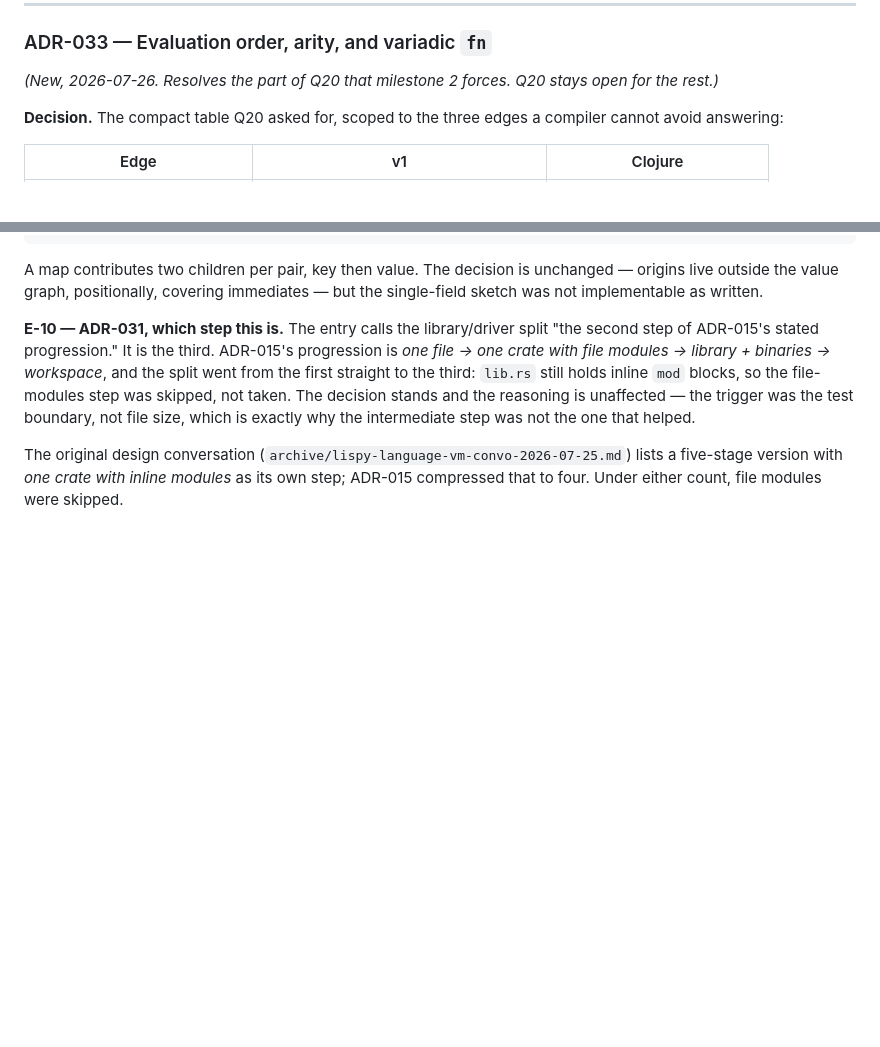
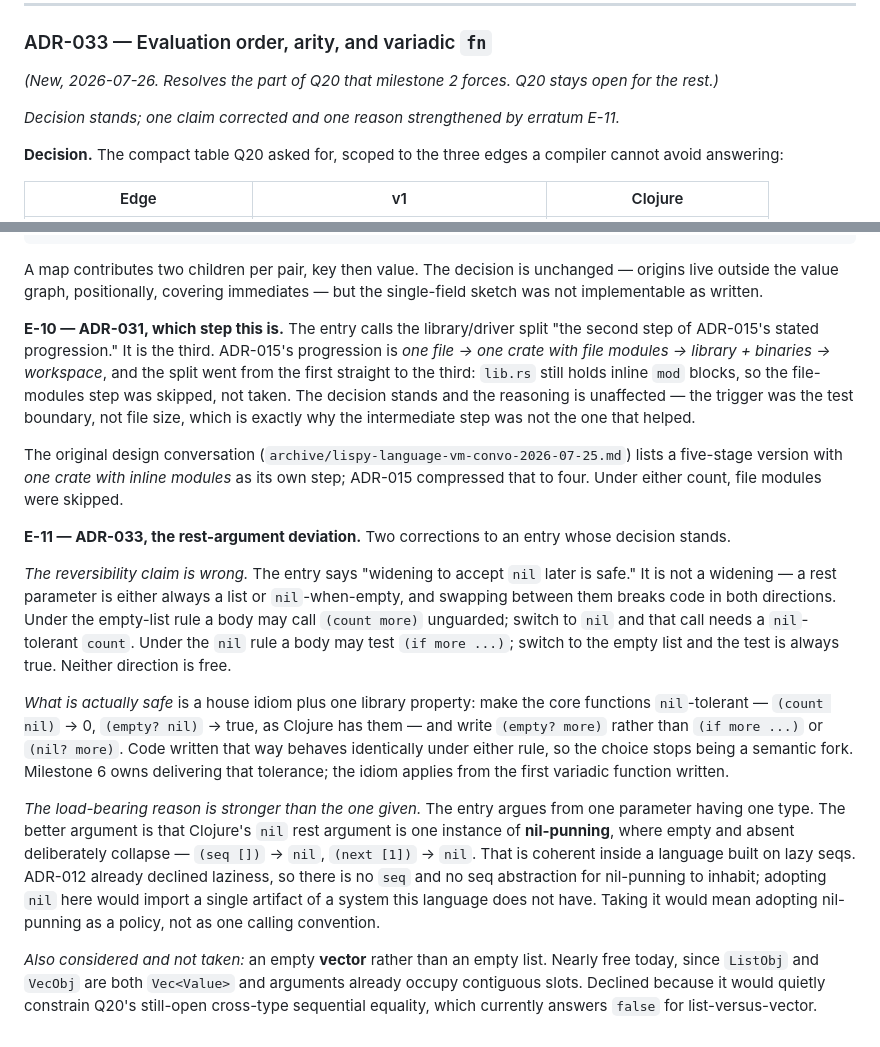
Before and after one commit to mparrett/apolisp, a Markdown page: docs/ADR.md, 2 parts joined by grey strips. Drawn GitHub-style; blank space fills up the shorter version.

Commit message:
docs: E-11 — correct ADR-033's reversibility claim, strengthen its reason
ADR-033 stands. Two things in it were wrong or weaker than they should be.

The entry says "widening to accept nil later is safe." It is not a widening. A
rest parameter is either always a list or nil-when-empty, and swapping breaks
code in both directions: under the empty-list rule a body calls (count more)
unguarded, and under the nil rule a body tests (if more ...). Neither direction
is free, and saying otherwise makes the decision look cheaper to revisit than it
is.

What is actually safe is nil-tolerant core functions plus the (empty? more)
idiom, which behaves identically under either rule. Filed against Q20's
milestone-6 list, since that tolerance is now load-bearing rather than a
convenience.

The reason given was "one parameter, one type." The better one is that Clojure's
nil rest argument is an instance of nil-punning, which is coherent inside a
language built on lazy seqs — and ADR-012 already declined laziness, so there is
no seq for it to inhabit. Adopting nil here imports one artifact of a system
this language does not have. That distinction only surfaced when the options
were laid out side by side, which is the argument for laying them out.

Also records the option not taken: an empty vector rather than an empty list,
nearly free today since both are Vec<Value>, declined because it would quietly
constrain Q20's still-open cross-type sequential equality.

Co-Authored-By: Claude Opus 5 (1M context) <noreply@anthropic.com>

```diff
--- a/docs/ADR.md
+++ b/docs/ADR.md
@@ -1077,6 +1077,9 @@ equality; a printer emitting unreadable tokens is a defect now.
 *(New, 2026-07-26. Resolves the part of Q20 that milestone 2 forces. Q20 stays
 open for the rest.)*
 
+*Decision stands; one claim corrected and one reason strengthened by erratum
+E-11.*
+
 **Decision.** The compact table Q20 asked for, scoped to the three edges a
 compiler cannot avoid answering:
 
@@ -1224,3 +1227,36 @@ the one that helped.
 The original design conversation (`archive/lispy-language-vm-convo-2026-07-25.md`)
 lists a five-stage version with *one crate with inline modules* as its own step;
 ADR-015 compressed that to four. Under either count, file modules were skipped.
+
+**E-11 — ADR-033, the rest-argument deviation.** Two corrections to an entry
+whose decision stands.
+
+*The reversibility claim is wrong.* The entry says "widening to accept `nil`
+later is safe." It is not a widening — a rest parameter is either always a list
+or `nil`-when-empty, and swapping between them breaks code in both directions.
+Under the empty-list rule a body may call `(count more)` unguarded; switch to
+`nil` and that call needs a `nil`-tolerant `count`. Under the `nil` rule a body
+may test `(if more ...)`; switch to the empty list and the test is always true.
+Neither direction is free.
+
+*What is actually safe* is a house idiom plus one library property: make the
+core functions `nil`-tolerant — `(count nil)` → 0, `(empty? nil)` → true, as
+Clojure has them — and write `(empty? more)` rather than `(if more ...)` or
+`(nil? more)`. Code written that way behaves identically under either rule, so
+the choice stops being a semantic fork. Milestone 6 owns delivering that
+tolerance; the idiom applies from the first variadic function written.
+
+*The load-bearing reason is stronger than the one given.* The entry argues from
+one parameter having one type. The better argument is that Clojure's `nil` rest
+argument is one instance of **nil-punning**, where empty and absent deliberately
+collapse — `(seq [])` → `nil`, `(next [1])` → `nil`. That is coherent inside a
+language built on lazy seqs. ADR-012 already declined laziness, so there is no
+`seq` and no seq abstraction for nil-punning to inhabit; adopting `nil` here
+would import a single artifact of a system this language does not have. Taking
+it would mean adopting nil-punning as a policy, not as one calling convention.
+
+*Also considered and not taken:* an empty **vector** rather than an empty list.
+Nearly free today, since `ListObj` and `VecObj` are both `Vec<Value>` and
+arguments already occupy contiguous slots. Declined because it would quietly
+constrain Q20's still-open cross-type sequential equality, which currently
+answers `false` for list-versus-vector.
```
Also changed, not shown: docs/QUESTIONS.md (+5 -0 lines).
